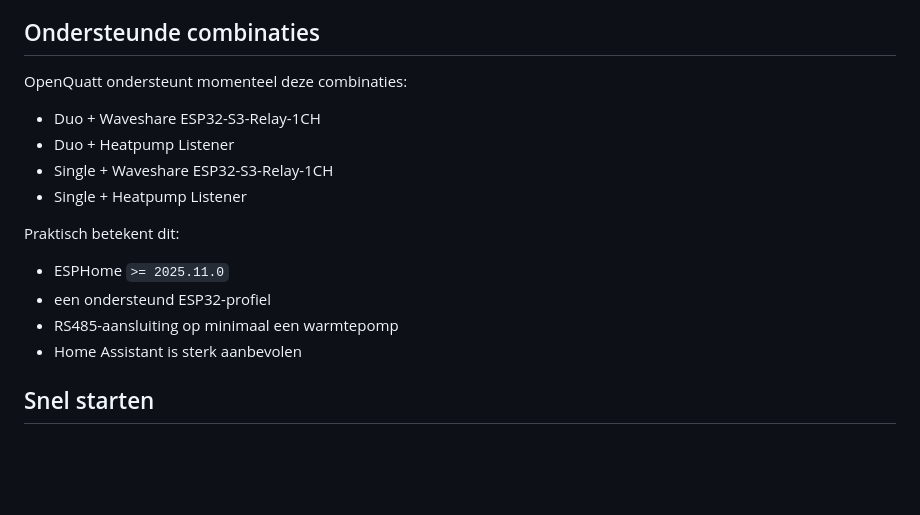
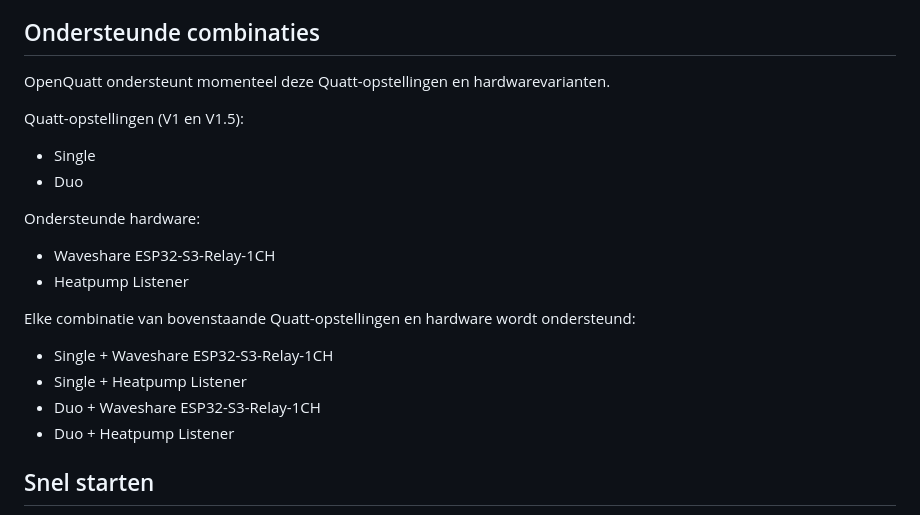
Before and after one commit to jeroen85/OpenQuatt, a Markdown page: README.md, the part around the change. GitHub-like rendering; blank space fills up the shorter version.

Commit message:
Split README support matrix by setup and hardware

```diff
--- a/README.md
+++ b/README.md
@@ -22,19 +22,24 @@ Je hoeft voor de eerste installatie niet eerst alle technische achtergronddocume
 
 ## Ondersteunde combinaties
 
-OpenQuatt ondersteunt momenteel deze combinaties:
+OpenQuatt ondersteunt momenteel deze Quatt-opstellingen en hardwarevarianten.
 
+Quatt-opstellingen (V1 en V1.5):
+
+- Single
+- Duo
+
+Ondersteunde hardware:
+
+- Waveshare ESP32-S3-Relay-1CH
+- Heatpump Listener
+
+Elke combinatie van bovenstaande Quatt-opstellingen en hardware wordt ondersteund:
+
+- Single + Waveshare ESP32-S3-Relay-1CH
+- Single + Heatpump Listener
 - Duo + Waveshare ESP32-S3-Relay-1CH
 - Duo + Heatpump Listener
-- Single + Waveshare ESP32-S3-Relay-1CH
-- Single + Heatpump Listener
-
-Praktisch betekent dit:
-
-- ESPHome `>= 2025.11.0`
-- een ondersteund ESP32-profiel
-- RS485-aansluiting op minimaal een warmtepomp
-- Home Assistant is sterk aanbevolen
 
 ## Snel starten
 
```
